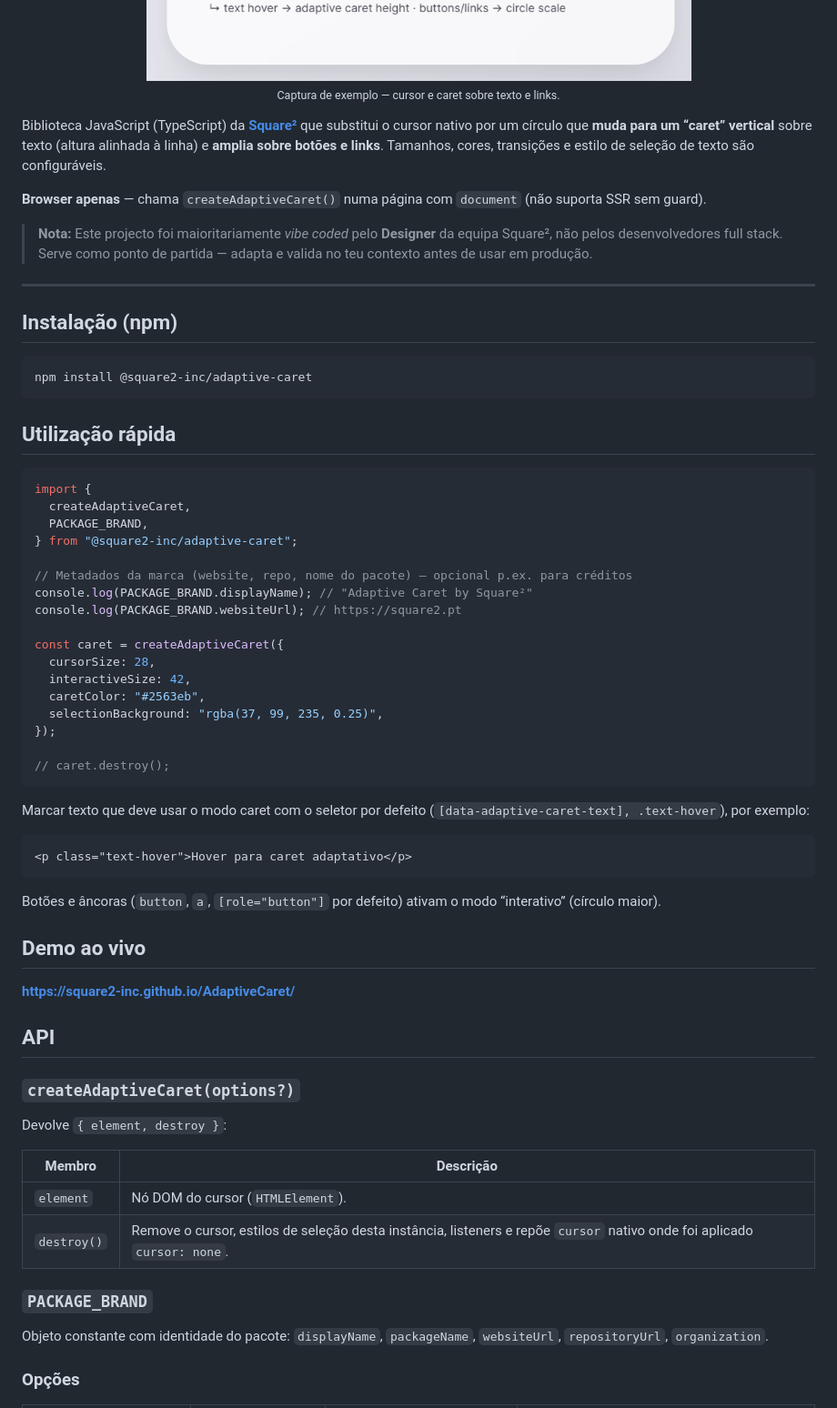
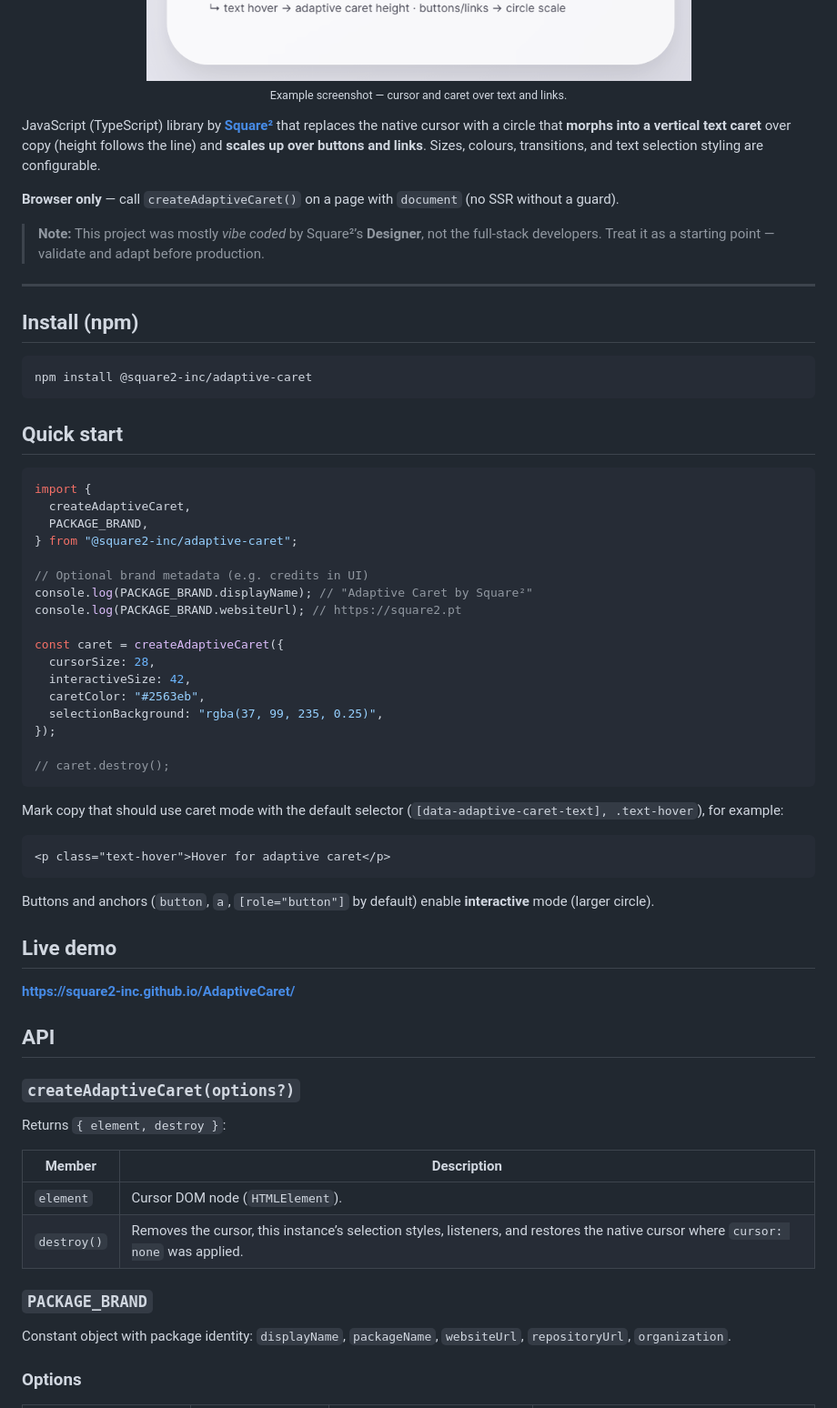
Before and after one commit to Square2-Inc/AdaptiveCaret, a Markdown page: README.md, the part around one of its changes. Shown at 91% size. Drawn GitHub-style.

````diff
--- a/README.md
+++ b/README.md
@@ -21,28 +24,28 @@
 <p align="center">
   <img
     src="./docs/example.png"
-    alt="Adaptive Caret — o cursor personalizado transforma-se num caret sobre o texto e amplia em botões ou links"
+    alt="Adaptive Caret — custom cursor morphs into a caret over text and scales up on buttons or links"
     width="720"
   />
   <br />
-  <sub>Captura de exemplo — cursor e caret sobre texto e links.</sub>
+  <sub>Example screenshot — cursor and caret over text and links.</sub>
 </p>
 
-Biblioteca JavaScript (TypeScript) da **[Square²](https://square2.pt)** que substitui o cursor nativo por um círculo que **muda para um “caret” vertical** sobre texto (altura alinhada à linha) e **amplia sobre botões e links**. Tamanhos, cores, transições e estilo de seleção de texto são configuráveis.
+JavaScript (TypeScript) library by **[Square²](https://square2.pt)** that replaces the native cursor with a circle that **morphs into a vertical text caret** over copy (height follows the line) and **scales up over buttons and links**. Sizes, colours, transitions, and text selection styling are configurable.
 
-**Browser apenas** — chama `createAdaptiveCaret()` numa página com `document` (não suporta SSR sem guard).
+**Browser only** — call `createAdaptiveCaret()` on a page with `document` (no SSR without a guard).
 
-> **Nota:** Este projecto foi maioritariamente *vibe coded* pelo **Designer** da equipa Square², não pelos desenvolvedores full stack. Serve como ponto de partida — adapta e valida no teu contexto antes de usar em produção.
+> **Note:** This project was mostly *vibe coded* by Square²’s **Designer**, not the full-stack developers. Treat it as a starting point — validate and adapt before production.
 
 ---
 
-## Instalação (npm)
+## Install (npm)
 
 ```bash
 npm install @square2-inc/adaptive-caret
 ```
 
-## Utilização rápida
+## Quick start
 
 ```ts
 import {
@@ -50,7 +53,7 @@ import {
   PACKAGE_BRAND,
 } from "@square2-inc/adaptive-caret";
 
-// Metadados da marca (website, repo, nome do pacote) — opcional p.ex. para créditos
+// Optional brand metadata (e.g. credits in UI)
 console.log(PACKAGE_BRAND.displayName); // "Adaptive Caret by Square²"
 console.log(PACKAGE_BRAND.websiteUrl); // https://square2.pt
 
@@ -64,15 +67,15 @@ const caret = createAdaptiveCaret({
 // caret.destroy();
 ```
 
-Marcar texto que deve usar o modo caret com o seletor por defeito (`[data-adaptive-caret-text], .text-hover`), por exemplo:
+Mark copy that should use caret mode with the default selector (`[data-adaptive-caret-text], .text-hover`), for example:
 
 ```html
-<p class="text-hover">Hover para caret adaptativo</p>
+<p class="text-hover">Hover for adaptive caret</p>
 ```
 
-Botões e âncoras (`button`, `a`, `[role="button"]` por defeito) ativam o modo “interativo” (círculo maior).
+Buttons and anchors (`button`, `a`, `[role="button"]` by default) enable **interactive** mode (larger circle).
 
-## Demo ao vivo
+## Live demo
 
 **https://square2-inc.github.io/AdaptiveCaret/**
 
@@ -80,16 +83,16 @@ Botões e âncoras (`button`, `a`, `[role="button"]` por defeito) ativam o modo
 
 ### `createAdaptiveCaret(options?)`
 
-Devolve `{ element, destroy }`:
+Returns `{ element, destroy }`:
 
-| Membro | Descrição |
-|--------|-----------|
-| `element` | Nó DOM do cursor (`HTMLElement`). |
-| `destroy()` | Remove o cursor, estilos de seleção desta instância, listeners e repõe `cursor` nativo onde foi aplicado `cursor: none`. |
+| Member | Description |
+|--------|-------------|
+| `element` | Cursor DOM node (`HTMLElement`). |
+| `destroy()` | Removes the cursor, this instance’s selection styles, listeners, and restores the native cursor where `cursor: none` was applied. |
 
 ### `PACKAGE_BRAND`
 
-Objeto constante com identidade do pacote: `displayName`, `packageName`, `websiteUrl`, `repositoryUrl`, `organization`.
+Constant object with package identity: `displayName`, `packageName`, `websiteUrl`, `repositoryUrl`, `organization`.
 
-### Opções
+### Options
 
````
Also changed, not shown: other parts of README.md (+37 -34 lines), README.pt-PT.md (added, +136 -0 lines).
